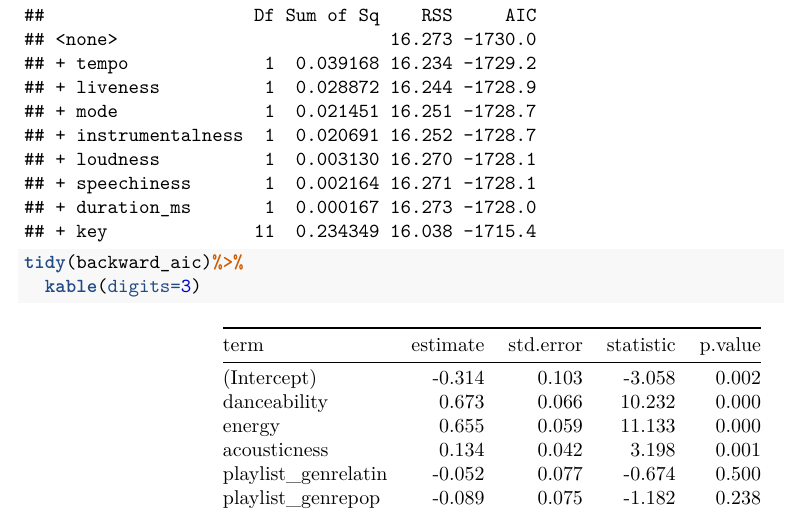
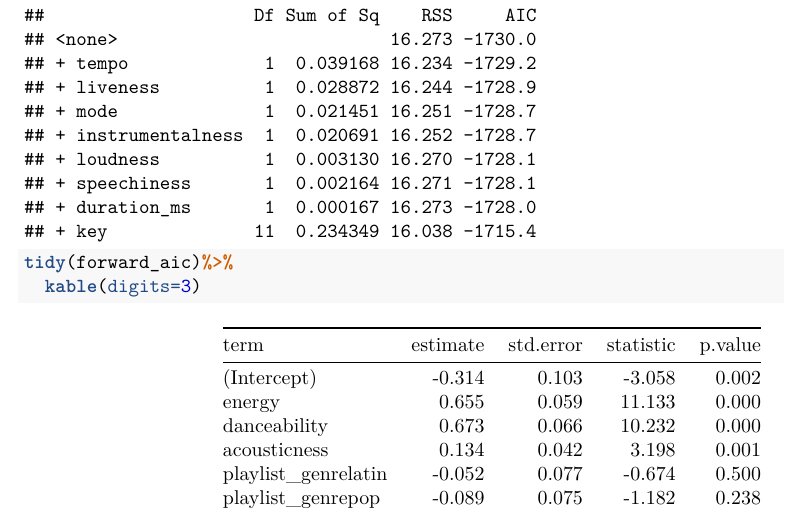
Before and after one commit to jwalinkpatel/Model-Selection, an R Markdown document (lab-07-songs.Rmd): part of page 4 of 5, cut so that both start at the same text. The pictures show the output file lab-07-songs.pdf that the author committed with the source.

Commit message:
Ex 5 completed (small mistake in previous edit now corrected)

````diff
--- a/lab-07-songs.Rmd
+++ b/lab-07-songs.Rmd
@@ -93,7 +93,7 @@ the case.
 
 ```{r}
 forward_aic <- step(int_only_model, formula(full_model), direction = "forward")
-tidy(backward_aic)%>%
+tidy(forward_aic)%>%
   kable(digits=3)
 ```
 
````
Also changed, not shown: lab-07-songs.pdf, lab-07-songs.Rmd (4 more changed lines).
